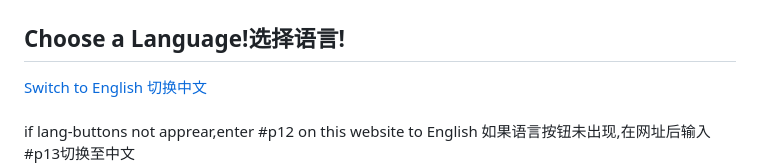
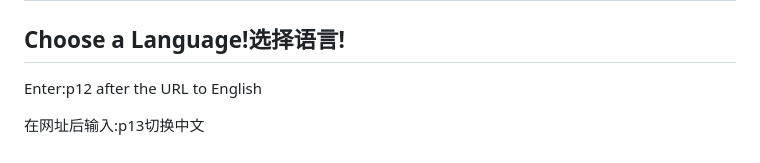
Before and after one commit to ruililcu/ruililcu.github.io, a Markdown page: README.md, the part around one of its changes. Rendered like a GitHub page.

Commit message:
Update README.md again!

```diff
--- a/README.md
+++ b/README.md
@@ -70,11 +70,7 @@
 <body>
     <h1>ruililcu.github.io</h1>
     <h2>Choose a Language!选择语言!</h2>
-    <div>
-        <a id="12"href="#p12" class="tab-link">Switch to English</a>
-        <a id="13"href="#p13" class="tab-link" style="background-color:crimson;">切换中文</a>
-    </div>
-    <br>
-    if lang-buttons not apprear,enter #p12 on this website to English
-    如果语言按钮未出现,在网址后输入#p13切换至中文
+    <p>Enter:p12 after the URL to English</p>
+    <p>在网址后输入:p13切换中文</p>
+    <br><br>
     <div id="p12" class="tab-content">
```
Also changed, not shown: other parts of README.md (+2 -2 lines).
